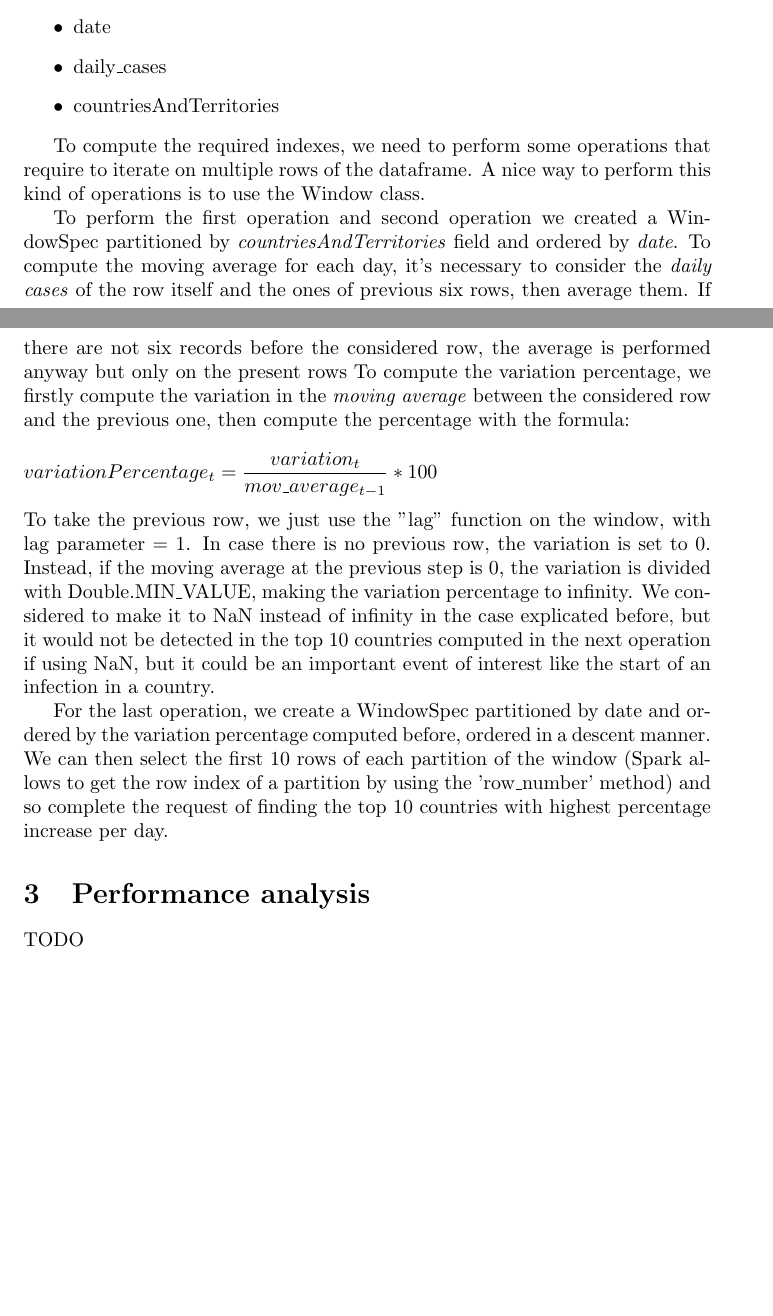
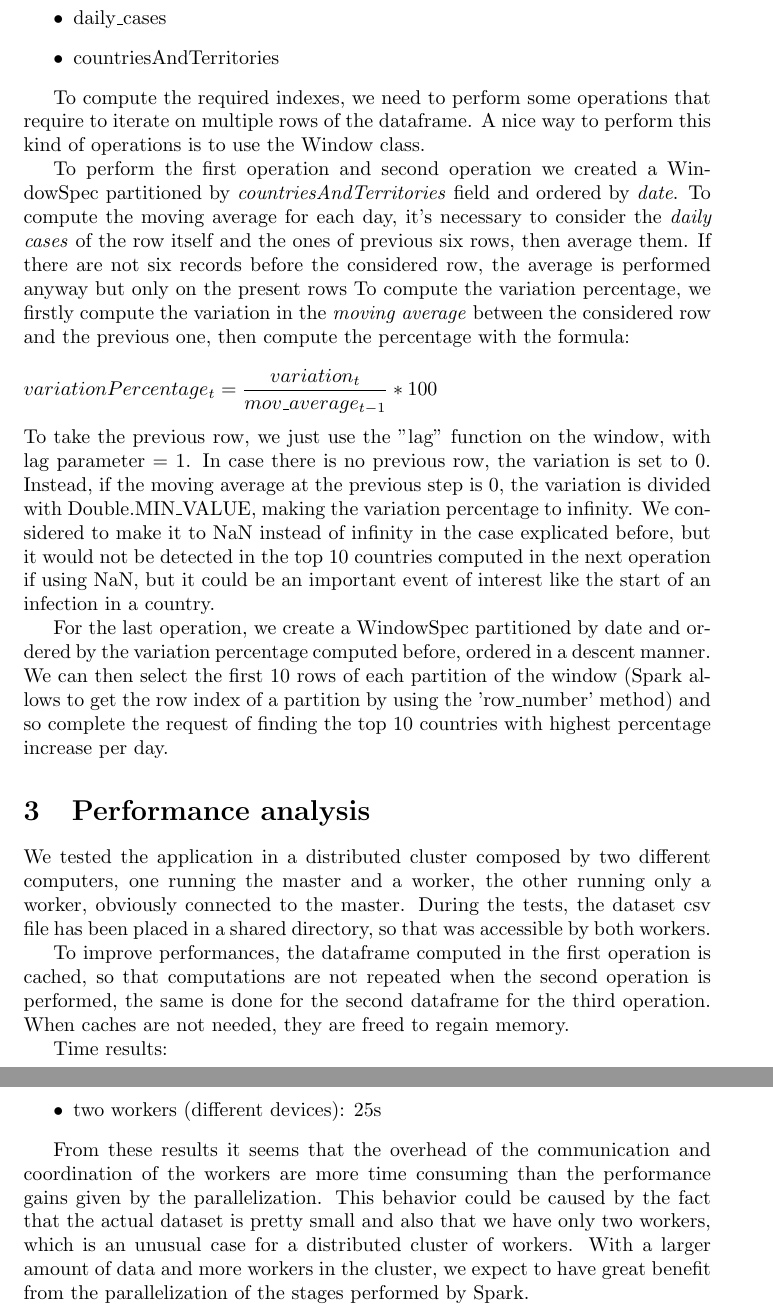
Before and after one commit to AndreaFalanti/middleware-2020-falanti-ferri-faltaous, a LaTeX document (project5/doc/MW_5.tex): two parts of pages 3 and 4 of 4 before the commit and two parts of pages 4 and 5 of 5 after it, joined at a grey line, cut at the place of the change, the shorter picture padded with empty space. Compiled offline with pdfLaTeX.

Commit message:
[P5] Update document with performance analysis

```diff
--- a/project5/doc/MW_5.tex
+++ b/project5/doc/MW_5.tex
@@ -71,2 +71 @@
 
-	All operation are implemented by using the Spark SQL module. The first step is generating a dataframe from the records read from the csv data file. A preprocessing step is also required to separate the records (organized in the csv as weeks) into days, generating therefore 7 rows from each one of the csv. Performing this operation is a bit tricky in Spark, because dataframes are meant to be immutable, therefore the solution we used is to add columns for date and cases and then explode the row into multiple rows with the 'explode' Spark function. After reading and preprocessing the data, we select only the columns that are required for our purposes, that are:
@@ -86,6 +94,16 @@
 	For the last operation, we create a WindowSpec partitioned by date and ordered by the variation percentage computed before, ordered in a descent manner. We can then select the first 10 rows of each partition of the window (Spark allows to get the row index of a partition by using the 'row\_number' method) and so complete the request of finding the top 10 countries with highest percentage increase per day.
 
 	\section{Performance analysis}
-	TODO
+    We tested the application in a distributed cluster composed by two different computers, one running the master and a worker, the other running only a worker, obviously connected to the master. During the tests, the dataset csv file has been placed in a shared directory, so that was accessible by both workers.
+
+    To improve performances, the dataframe computed in the first operation is cached, so that computations are not repeated when the second operation is performed, the same is done for the second dataframe for the third operation. When caches are not needed, they are freed to regain memory.
+
+    Time results:
+    \begin{itemize}
+    	\item single worker: 22s
+    	\item two workers (different devices): 25s
+    \end{itemize}
+
+	From these results it seems that the overhead of the communication and coordination of the workers are more time consuming than the performance gains given by the parallelization. This behavior could be caused by the fact that the actual dataset is pretty small and also that we have only two workers, which is an unusual case for a distributed cluster of workers. With a larger amount of data and more workers in the cluster, we expect to have great benefit from the parallelization of the stages performed by Spark.
 
 \end{document}
```
Also changed, not shown: project5/doc/MW_5.pdf, project5/doc/MW_5.tex (13 more changed lines), 1 other file.
